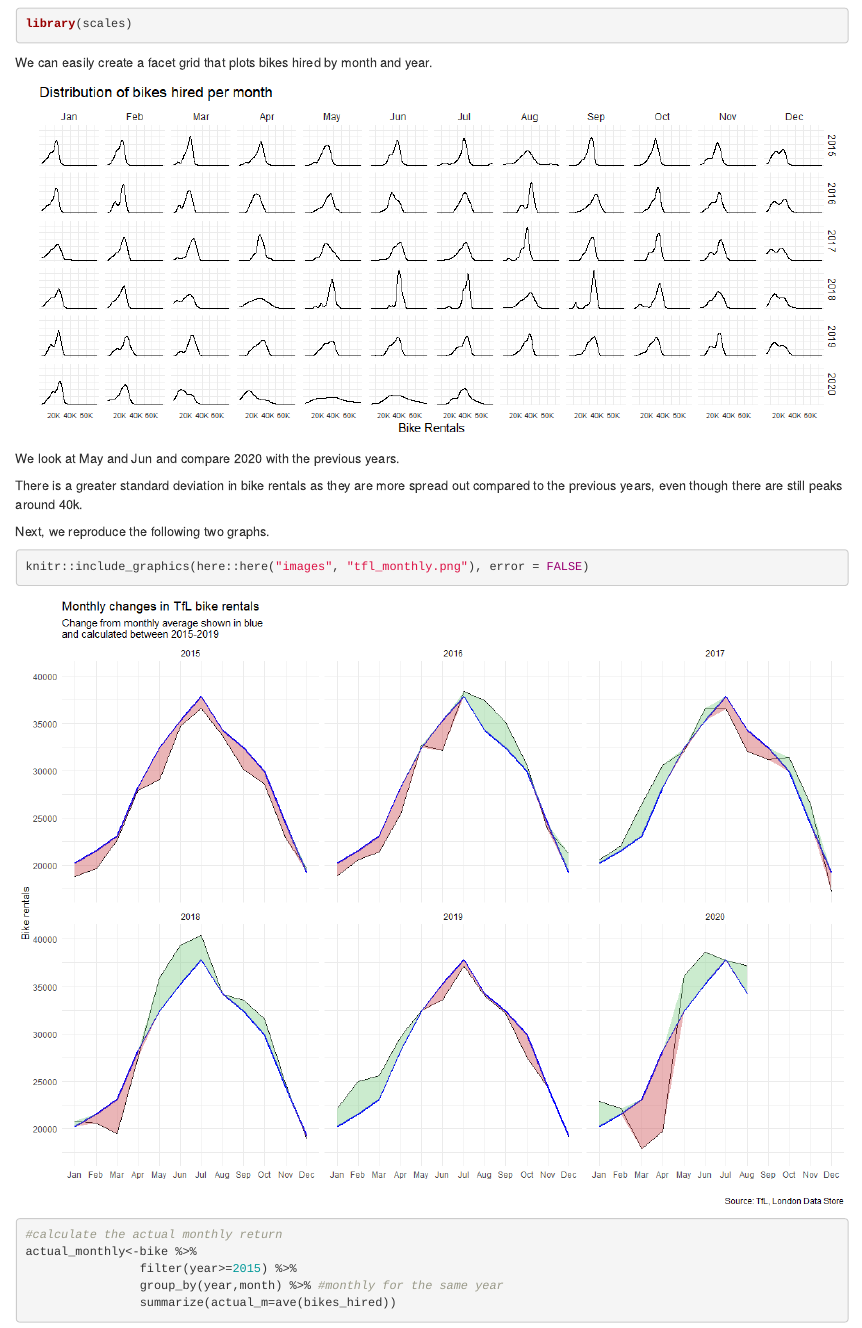
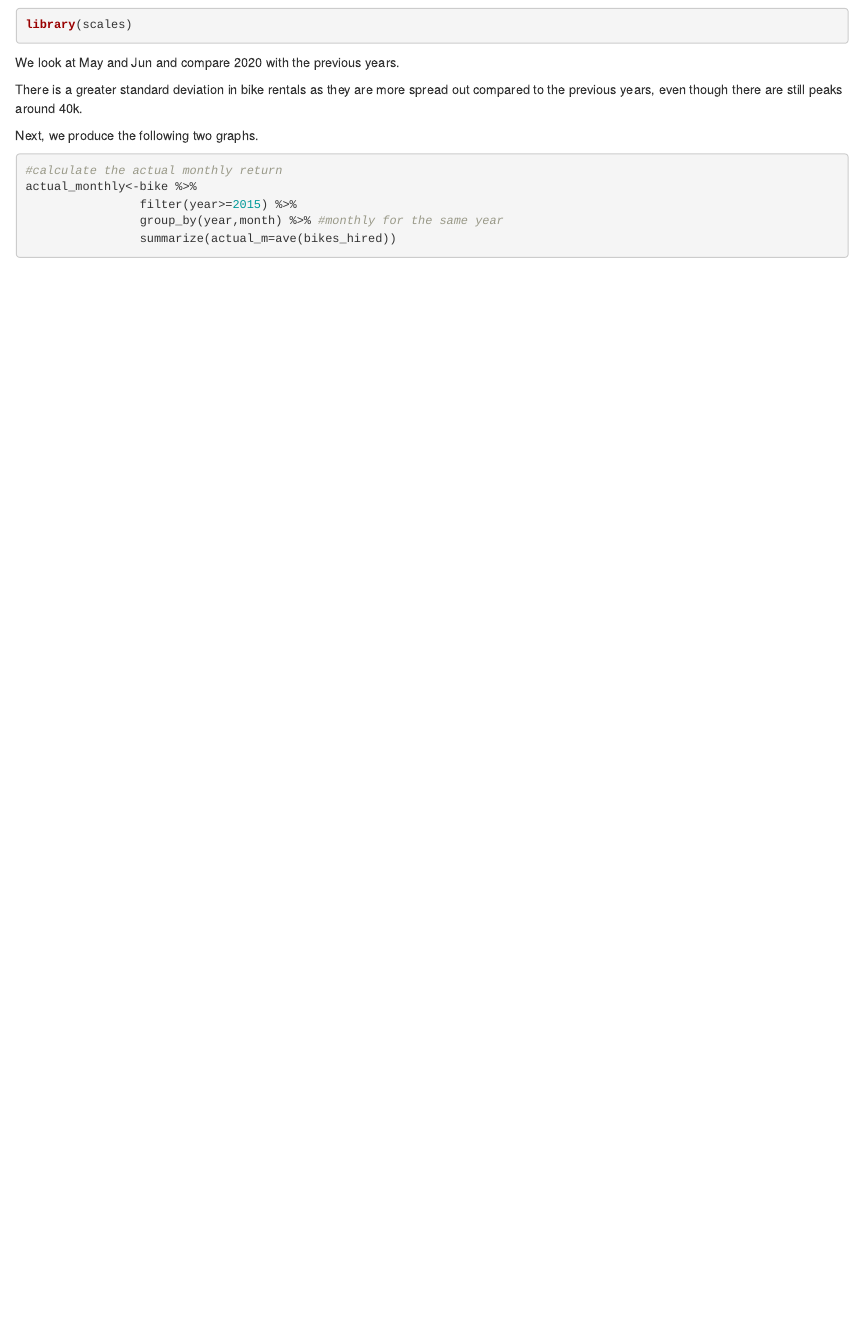
Before and after one commit to kthrlynn/repos1, an R Markdown document (content/blogs/blog2.rmd): the page in a window 1100 px wide, from 770 px down before the commit and from 600 px down after it, so that both start at the same text. Rendered offline with R 4.5, knitr and Pandoc, with nearby package versions; some code elsewhere in the file could not run offline; column names are cleaned by a stand-in for the janitor package.

Commit message:
change pics

````diff
--- a/content/blogs/blog2.rmd
+++ b/content/blogs/blog2.rmd
@@ -70,21 +68,14 @@ bike <- bike0 %>%
 library(scales)
 ```
 
-We can easily create a facet grid that plots bikes hired by month and year.
 
-```{r tfl_month_year_grid, echo=FALSE, out.width="100%"}
-knitr::include_graphics(here::here("images", "tfl_distributions_monthly.png"), error = FALSE)
-```
 
 We look at May and Jun and compare 2020 with the previous years.
 
 There is a greater standard deviation in bike rentals as they are more spread out compared to the previous years, even though there are still peaks around 40k.
 
-Next, we reproduce the following two graphs.
+Next, we produce the following two graphs.
 
-```{r load_image, out.width="100%"}
-knitr::include_graphics(here::here("images", "tfl_monthly.png"), error = FALSE)
-```
 
 ```{r tfl_absolute_monthly_change, out.width="100%"}
 #calculate the actual monthly return
````
Also changed, not shown: content/blogs/blog1.rmd (+0 -1 lines), content/blogs/blog3.rmd (+0 -2 lines), content/blogs/blog1.html, content/blogs/blog2.html, content/blogs/blog3.html, content/blogs/blog4.html, content/blogs/blog4_files/figure-html/boxplot-1.png (renamed from static/blogs/blog4_files/figure-html/boxplot-1.png), content/blogs/blog4_files/figure-html/eda_on_weight-1.png (renamed from static/blogs/blog4_files/figure-html/eda_on_weight-1.png), content/blogs/blog4_files/figure-html/eda_on_weight-2.png (renamed from static/blogs/blog4_files/figure-html/eda_on_weight-2.png), content/blogs/blog4_files/figure-html/eda_on_weight-3.png (renamed from static/blogs/blog4_files/figure-html/eda_on_weight-3.png), content/blogs/blog4_files/figure-html/unnamed-chunk-6-1.png (added), content/blogs/blog4_files/figure-html/unnamed-chunk-8-1.png (added), content/blogs/blog4_files/figure-html/unnamed-chunk-9-1.png (added), static/blogs/blog1_files/figure-html/top_10-1.png, 11 more files, 5 other files.
